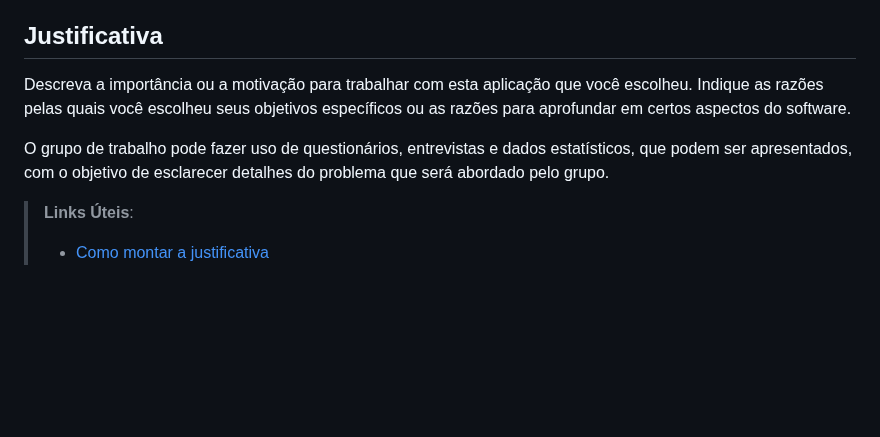
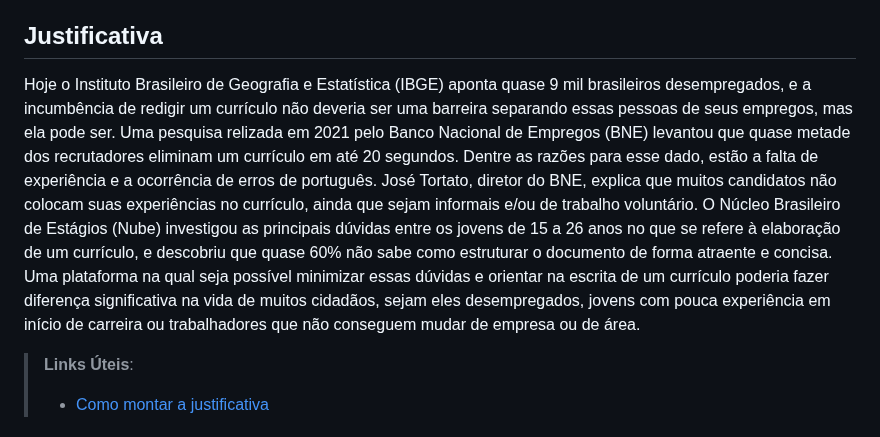
Before and after one commit to ICEI-PUC-Minas-PMV-SI/pmv-si-2023-2-pe1-t3-projetocarreiras, a Markdown page: docs/context.md, the part around the change. Rendered like a GitHub page; blank space fills up the shorter version.

Commit message:
adiciona justificativa

```diff
--- a/docs/context.md
+++ b/docs/context.md
@@ -33,9 +33,10 @@ Apresente também alguns (pelo menos 2) objetivos específicos dependendo de ond
 
 ## Justificativa
 
-Descreva a importância ou a motivação para trabalhar com esta aplicação que você escolheu. Indique as razões pelas quais você escolheu seus objetivos específicos ou as razões para aprofundar em certos aspectos do software.
-
-O grupo de trabalho pode fazer uso de questionários, entrevistas e dados estatísticos, que podem ser apresentados, com o objetivo de esclarecer detalhes do problema que será abordado pelo grupo.
+Hoje o Instituto Brasileiro de Geografia e Estatística (IBGE) aponta quase 9 mil brasileiros desempregados, e a incumbência de redigir um currículo não deveria ser uma barreira separando essas pessoas de seus empregos, mas ela pode ser.
+Uma pesquisa relizada em 2021 pelo Banco Nacional de Empregos (BNE) levantou que quase metade dos recrutadores eliminam um currículo em até 20 segundos. Dentre as razões para esse dado, estão a falta de experiência e a ocorrência de erros de português. José Tortato, diretor do BNE, explica que muitos candidatos não colocam suas experiências no currículo, ainda que sejam informais e/ou de trabalho voluntário.
+O Núcleo Brasileiro de Estágios (Nube) investigou as principais dúvidas entre os jovens de 15 a 26 anos no que se refere à elaboração de um currículo, e descobriu que quase 60% não sabe como estruturar o documento de forma atraente e concisa.
+Uma plataforma na qual seja possível minimizar essas dúvidas e orientar na escrita de um currículo poderia fazer diferença significativa na vida de muitos cidadãos, sejam eles desempregados, jovens com pouca experiência em início de carreira ou trabalhadores que não conseguem mudar de empresa ou de área.
 
 > **Links Úteis**:
 > - [Como montar a justificativa](https://guiadamonografia.com.br/como-montar-justificativa-do-tcc/)
```
